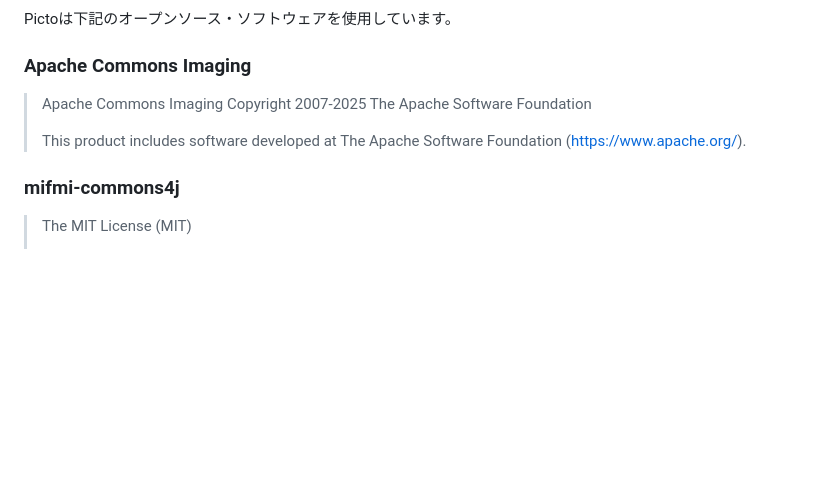
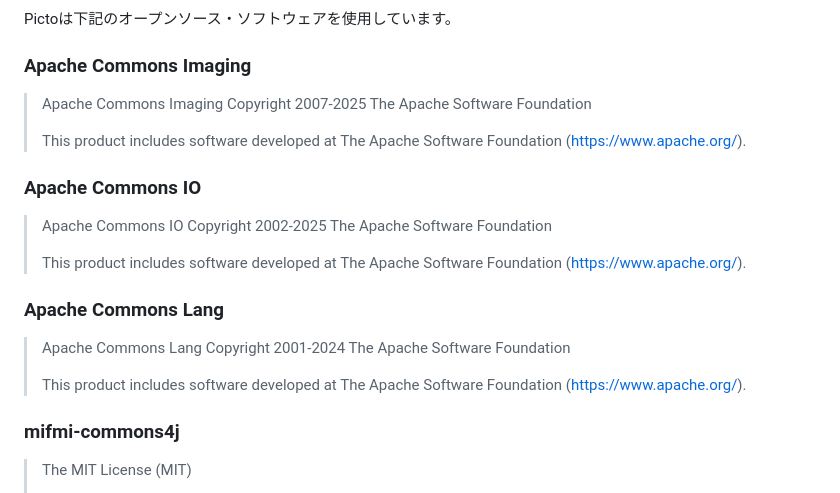
Before and after one commit to mozq/picto, a Markdown page: README-ja.md, the part around the change. GitHub-like rendering; blank space fills up the shorter version.

Commit message:
Add runtime dependency notices to README

```diff
--- a/README-ja.md
+++ b/README-ja.md
@@ -307,6 +307,20 @@ Pictoは下記のオープンソース・ソフトウェアを使用していま
 > This product includes software developed at
 > The Apache Software Foundation (https://www.apache.org/).
 
+### Apache Commons IO
+> Apache Commons IO
+> Copyright 2002-2025 The Apache Software Foundation
+>
+> This product includes software developed at
+> The Apache Software Foundation (https://www.apache.org/).
+
+### Apache Commons Lang
+> Apache Commons Lang
+> Copyright 2001-2024 The Apache Software Foundation
+>
+> This product includes software developed at
+> The Apache Software Foundation (https://www.apache.org/).
+
 ### mifmi-commons4j
 > The MIT License (MIT)
 >
```
Also changed, not shown: README.md (+14 -0 lines).
